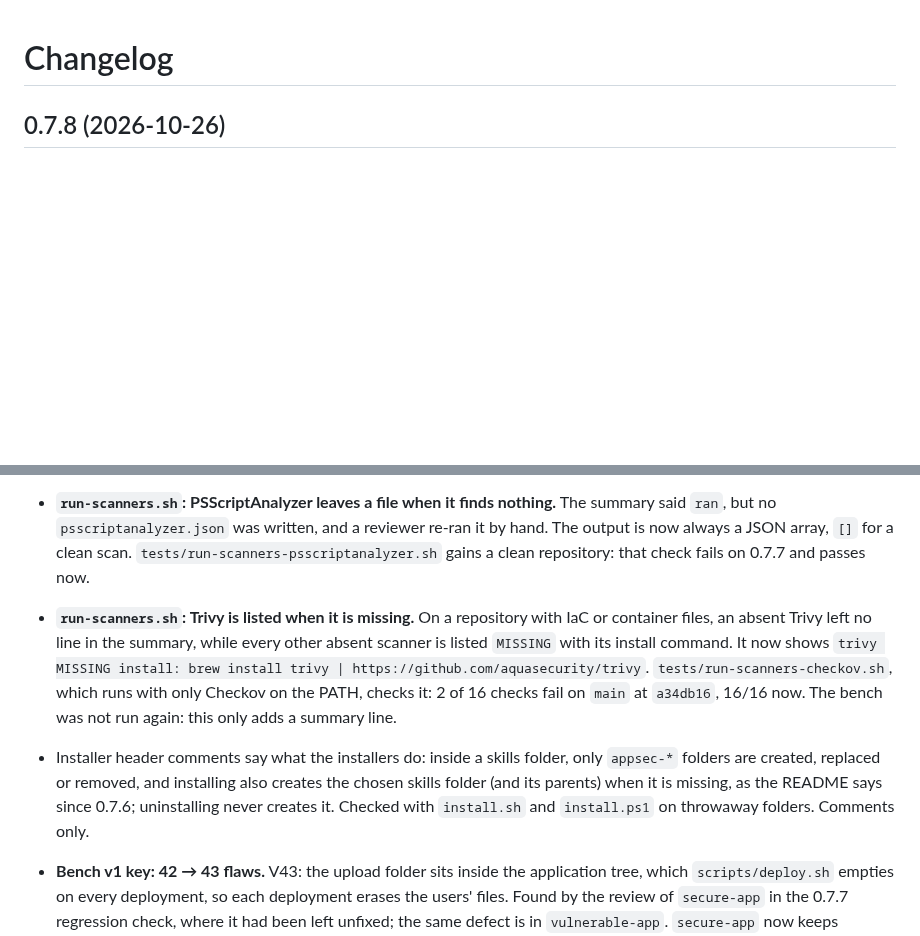
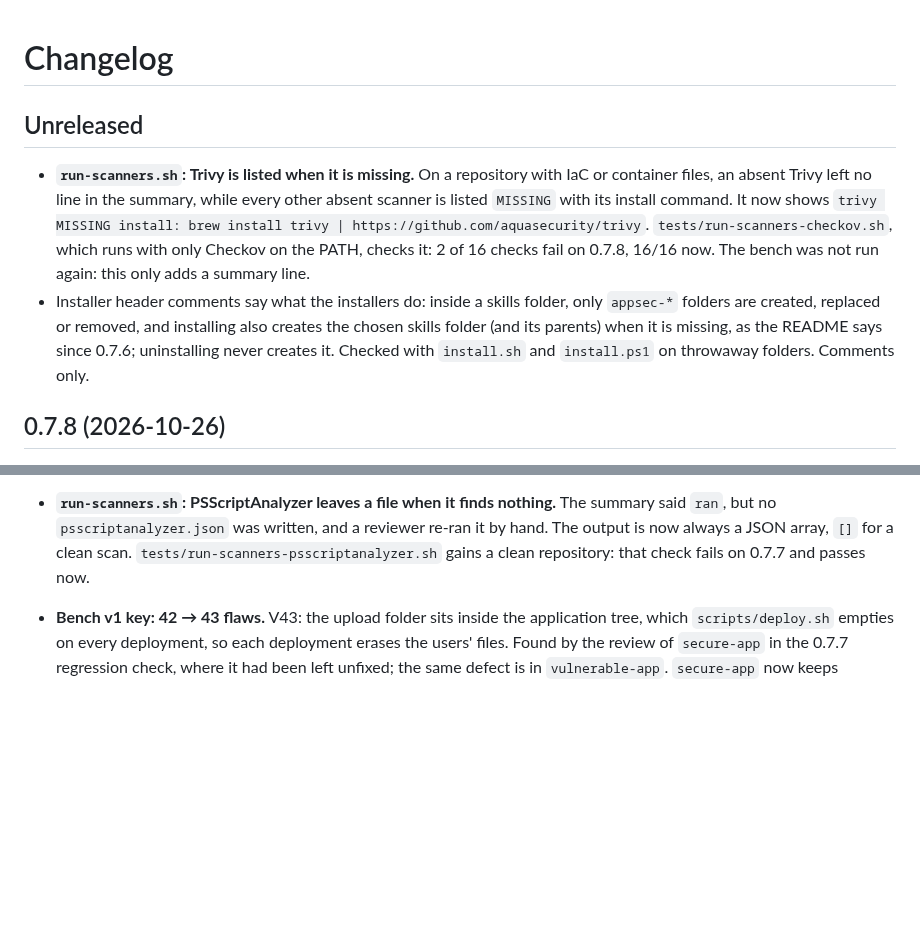
Before and after one commit to mbart75/appsec-skills, a Markdown page: CHANGELOG.md, 2 parts joined by grey strips. GitHub-like rendering; blank space fills up the shorter version.

Commit message:
docs(changelog): move this branch's entries under a new Unreleased
0.7.8 is published; the merge from main had put the Trivy and installer
header entries inside its section.

Co-Authored-By: Claude Opus 5.5 <noreply@anthropic.com>

```diff
--- a/CHANGELOG.md
+++ b/CHANGELOG.md
@@ -1,11 +1,14 @@
 # Changelog
+
+## Unreleased
+
+- **`run-scanners.sh`: Trivy is listed when it is missing.** On a repository with IaC or container files, an absent Trivy left no line in the summary, while every other absent scanner is listed `MISSING` with its install command. It now shows `trivy MISSING install: brew install trivy | https://github.com/aquasecurity/trivy`. `tests/run-scanners-checkov.sh`, which runs with only Checkov on the PATH, checks it: 2 of 16 checks fail on 0.7.8, 16/16 now. The bench was not run again: this only adds a summary line.
+- Installer header comments say what the installers do: inside a skills folder, only `appsec-*` folders are created, replaced or removed, and installing also creates the chosen skills folder (and its parents) when it is missing, as the README says since 0.7.6; uninstalling never creates it. Checked with `install.sh` and `install.ps1` on throwaway folders. Comments only.
 
 ## 0.7.8 (2026-10-26)
 
 - **`appsec-review`: the reviewing agent keeps secret values out of what it reads.** In run 3 of the 0.7.7 regression check, the agent printed the history of `.env.production` with `git log -p` through its own `sed` filter, which missed one value: the bench's fake database password went into its context, and so to the model provider. `SKILL.md` now asks the agent to locate secrets with the redacted scanner outputs and with commits, paths and line numbers. A new recipe in `references/secrets-supply-chain.md` gives the commands for the facts a review needs without the value: which commits touched a secret file, which variables it held, a value's prefix and length, a JWT's claims. It also says how to keep a scanner's output masked when it is run by hand. Whether an agent follows the rule cannot be tested deterministically; the commands themselves can. New test `tests/secret-recipes.sh`, in CI, runs the published commands on the bench's blind copy and checks that each prints what it promises and none of the seeded secrets. A control proves the check catches a raw `git log -p`. Changing a published command to print the file makes the test fail.
 - **`run-scanners.sh`: PSScriptAnalyzer leaves a file when it finds nothing.** The summary said `ran`, but no `psscriptanalyzer.json` was written, and a reviewer re-ran it by hand. The output is now always a JSON array, `[]` for a clean scan. `tests/run-scanners-psscriptanalyzer.sh` gains a clean repository: that check fails on 0.7.7 and passes now.
-- **`run-scanners.sh`: Trivy is listed when it is missing.** On a repository with IaC or container files, an absent Trivy left no line in the summary, while every other absent scanner is listed `MISSING` with its install command. It now shows `trivy MISSING install: brew install trivy | https://github.com/aquasecurity/trivy`. `tests/run-scanners-checkov.sh`, which runs with only Checkov on the PATH, checks it: 2 of 16 checks fail on `main` at `a34db16`, 16/16 now. The bench was not run again: this only adds a summary line.
-- Installer header comments say what the installers do: inside a skills folder, only `appsec-*` folders are created, replaced or removed, and installing also creates the chosen skills folder (and its parents) when it is missing, as the README says since 0.7.6; uninstalling never creates it. Checked with `install.sh` and `install.ps1` on throwaway folders. Comments only.
 - **Bench v1 key: 42 → 43 flaws.** V43: the upload folder sits inside the application tree, which `scripts/deploy.sh` empties on every deployment, so each deployment erases the users' files. Found by the review of `secure-app` in the 0.7.7 regression check, where it had been left unfixed; the same defect is in `vulnerable-app`. `secure-app` now keeps uploads outside the deployed tree (`UPLOAD_DIR`, default `/var/lib/tinyshop/uploads`, in the API and the worker). `check-key.py`: 43 flaws, 0 problems. Earlier scores are out of 42 (or 38 before 2026-10-24) and are not rescored. The bench was not run again.
 - **Regression check on bench v1, `main` at `a34db16` (before 0.7.8)**, method of `bench/score.md` section 6: Claude Haiku 5.5, a fresh blind copy and a fresh session per run, same scanners as 0.7.7, each run adjudicated by a separate agent (Claude Sonnet) against `expected.yaml`:
 
```
